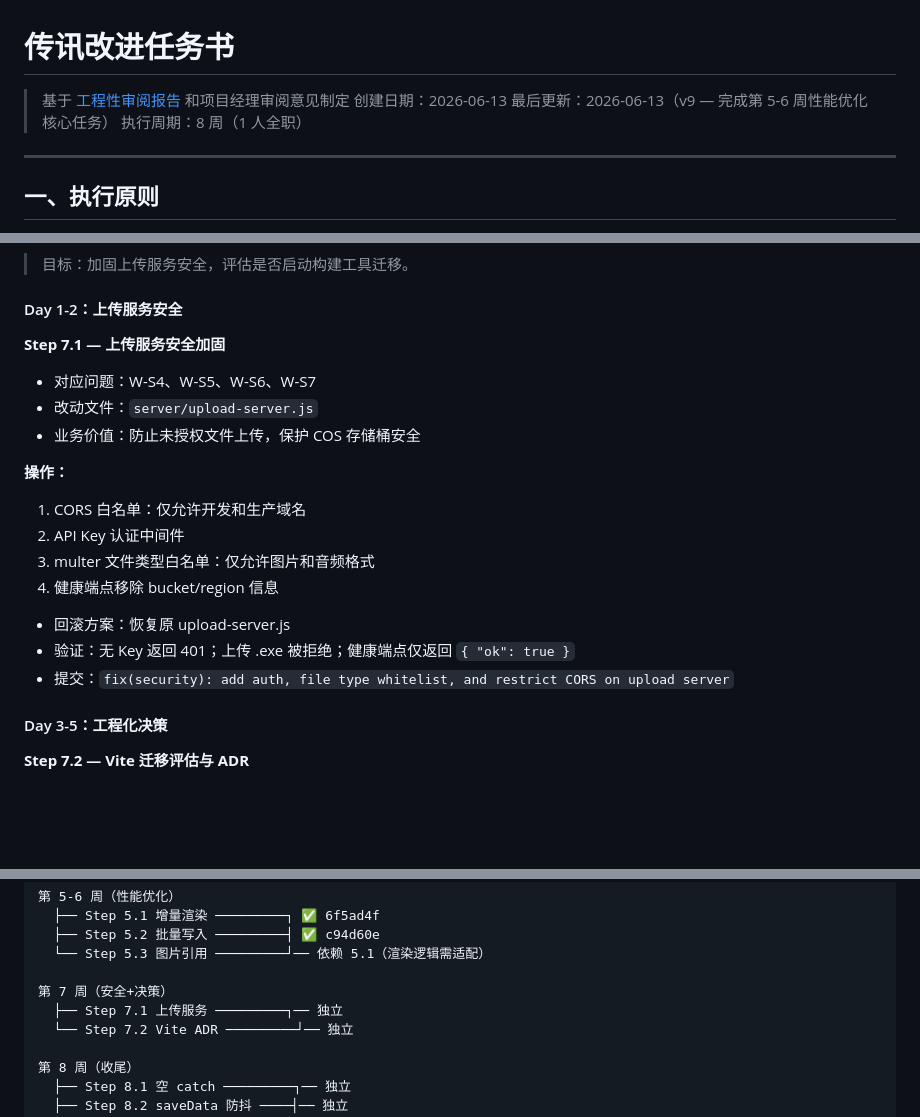
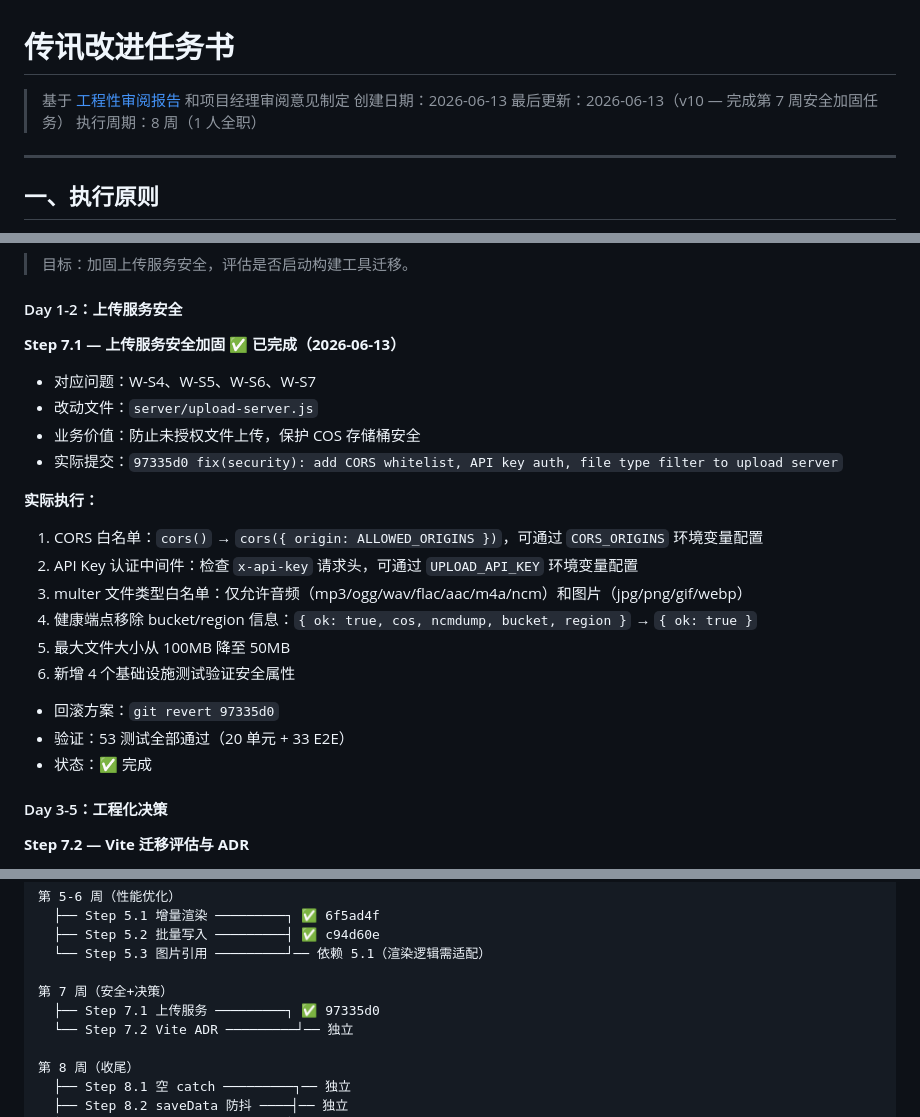
Before and after one commit to Sirius-Peng/chatbot-re, a Markdown page: docs/improvement-plan.md, 3 parts joined by grey strips. GitHub-like rendering; blank space fills up the shorter version.

Commit message:
docs: mark Step 7.1 upload server security as complete

```diff
--- a/docs/improvement-plan.md
+++ b/docs/improvement-plan.md
@@ -2,7 +2,7 @@
 
 > 基于 [工程性审阅报告](engineering-review.md) 和项目经理审阅意见制定
 > 创建日期：2026-06-13
-> 最后更新：2026-06-13（v9 — 完成第 5-6 周性能优化核心任务）
+> 最后更新：2026-06-13（v10 — 完成第 7 周安全加固任务）
 > 执行周期：8 周（1 人全职）
 
 ---
@@ -437,21 +437,24 @@ html[data-theme="dark"] .glass {
 
 #### Day 1-2：上传服务安全
 
-**Step 7.1 — 上传服务安全加固**
+**Step 7.1 — 上传服务安全加固 ✅ 已完成（2026-06-13）**
 
 - 对应问题：W-S4、W-S5、W-S6、W-S7
 - 改动文件：`server/upload-server.js`
 - 业务价值：防止未授权文件上传，保护 COS 存储桶安全
+- 实际提交：`97335d0 fix(security): add CORS whitelist, API key auth, file type filter to upload server`
 
-**操作：**
+**实际执行：**
 
-1. CORS 白名单：仅允许开发和生产域名
-2. API Key 认证中间件
-3. multer 文件类型白名单：仅允许图片和音频格式
-4. 健康端点移除 bucket/region 信息
-- 回滚方案：恢复原 upload-server.js
-- 验证：无 Key 返回 401；上传 .exe 被拒绝；健康端点仅返回 `{ "ok": true }`
-- 提交：`fix(security): add auth, file type whitelist, and restrict CORS on upload server`
+1. CORS 白名单：`cors()` → `cors({ origin: ALLOWED_ORIGINS })`，可通过 `CORS_ORIGINS` 环境变量配置
+2. API Key 认证中间件：检查 `x-api-key` 请求头，可通过 `UPLOAD_API_KEY` 环境变量配置
+3. multer 文件类型白名单：仅允许音频（mp3/ogg/wav/flac/aac/m4a/ncm）和图片（jpg/png/gif/webp）
+4. 健康端点移除 bucket/region 信息：`{ ok: true, cos, ncmdump, bucket, region }` → `{ ok: true }`
+5. 最大文件大小从 100MB 降至 50MB
+6. 新增 4 个基础设施测试验证安全属性
+- 回滚方案：`git revert 97335d0`
+- 验证：53 测试全部通过（20 单元 + 33 E2E）
+- 状态：✅ 完成
 
 #### Day 3-5：工程化决策
 
@@ -546,7 +549,7 @@ html[data-theme="dark"] .glass {
   └── Step 5.3 图片引用 ─────────┘── 依赖 5.1（渲染逻辑需适配）
 
 第 7 周（安全+决策）
-  ├── Step 7.1 上传服务 ─────────┐── 独立
+  ├── Step 7.1 上传服务 ─────────┐ ✅ 97335d0
   └── Step 7.2 Vite ADR ─────────┘── 独立
 
 第 8 周（收尾）
```
Also changed, not shown: other parts of docs/improvement-plan.md (+1 -1 lines).
